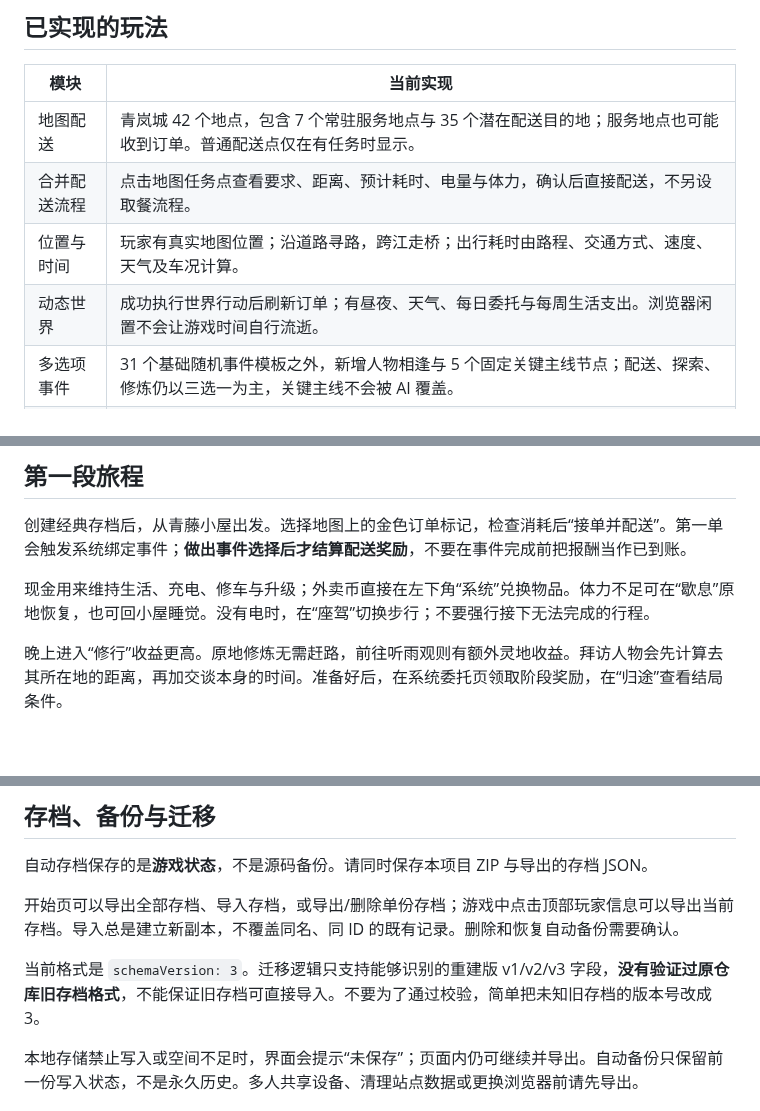
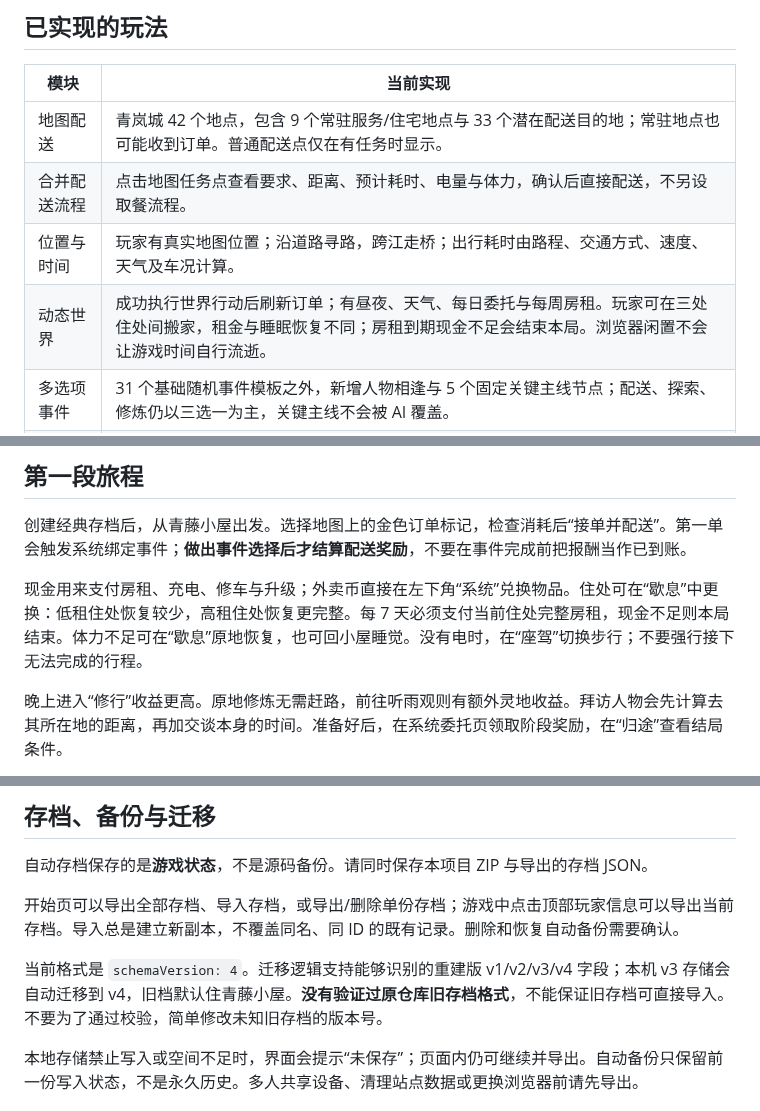
Before and after one commit to meviu523/daoist, a Markdown page: README.md, 3 parts joined by grey strips. Rendered like a GitHub page; blank space fills up the shorter version.

Commit message:
docs: document residences and hard rent failure

```diff
--- a/README.md
+++ b/README.md
@@ -38,10 +38,10 @@ Windows 也可双击根目录的 `开始游戏.bat`。本项目没有 npm 运行
 
 | 模块 | 当前实现 |
 | --- | --- |
-| 地图配送 | 青岚城 42 个地点，包含 7 个常驻服务地点与 35 个潜在配送目的地；服务地点也可能收到订单。普通配送点仅在有任务时显示。 |
+| 地图配送 | 青岚城 42 个地点，包含 9 个常驻服务/住宅地点与 33 个潜在配送目的地；常驻地点也可能收到订单。普通配送点仅在有任务时显示。 |
 | 合并配送流程 | 点击地图任务点查看要求、距离、预计耗时、电量与体力，确认后直接配送，不另设取餐流程。 |
 | 位置与时间 | 玩家有真实地图位置；沿道路寻路，跨江走桥；出行耗时由路程、交通方式、速度、天气及车况计算。 |
-| 动态世界 | 成功执行世界行动后刷新订单；有昼夜、天气、每日委托与每周生活支出。浏览器闲置不会让游戏时间自行流逝。 |
+| 动态世界 | 成功执行世界行动后刷新订单；有昼夜、天气、每日委托与每周房租。玩家可在三处住处间搬家，租金与睡眠恢复不同；房租到期现金不足会结束本局。浏览器闲置不会让游戏时间自行流逝。 |
 | 多选项事件 | 31 个基础随机事件模板之外，新增人物相逢与 5 个固定关键主线节点；配送、探索、修炼仍以三选一为主，关键主线不会被 AI 覆盖。 |
 | 系统兑换 | 万家灯火系统；配送获得外卖币，基础补给开局可用，破境资源/心法从炼气开放，高阶法器从筑基开放；兑换、签到、领奖均不耗游戏时间。 |
 | 修仙 | 六个境界，吐纳、静修、淬体、突破、炼丹、心法和法器；成长线从凡人奔忙推进到城市暗面、护城阵、系统真相与最终选择，修炼进度与主线阈值互相咬合。 |
@@ -58,7 +58,7 @@ Windows 也可双击根目录的 `开始游戏.bat`。本项目没有 npm 运行
 
 创建经典存档后，从青藤小屋出发。选择地图上的金色订单标记，检查消耗后“接单并配送”。第一单会触发系统绑定事件；**做出事件选择后才结算配送奖励**，不要在事件完成前把报酬当作已到账。
 
-现金用来维持生活、充电、修车与升级；外卖币直接在左下角“系统”兑换物品。体力不足可在“歇息”原地恢复，也可回小屋睡觉。没有电时，在“座驾”切换步行；不要强行接下无法完成的行程。
+现金用来支付房租、充电、修车与升级；外卖币直接在左下角“系统”兑换物品。住处可在“歇息”中更换：低租住处恢复较少，高租住处恢复更完整。每 7 天必须支付当前住处完整房租，现金不足则本局结束。体力不足可在“歇息”原地恢复，也可回小屋睡觉。没有电时，在“座驾”切换步行；不要强行接下无法完成的行程。
 
 晚上进入“修行”收益更高。原地修炼无需赶路，前往听雨观则有额外灵地收益。拜访人物会先计算去其所在地的距离，再加交谈本身的时间。准备好后，在系统委托页领取阶段奖励，在“归途”查看结局条件。
 
@@ -72,7 +72,7 @@ Windows 也可双击根目录的 `开始游戏.bat`。本项目没有 npm 运行
 
 开始页可以导出全部存档、导入存档，或导出/删除单份存档；游戏中点击顶部玩家信息可以导出当前存档。导入总是建立新副本，不覆盖同名、同 ID 的既有记录。删除和恢复自动备份需要确认。
 
-当前格式是 `schemaVersion: 3`。迁移逻辑只支持能够识别的重建版 v1/v2/v3 字段，**没有验证过原仓库旧存档格式**，不能保证旧存档可直接导入。不要为了通过校验，简单把未知旧存档的版本号改成 3。
+当前格式是 `schemaVersion: 4`。迁移逻辑支持能够识别的重建版 v1/v2/v3/v4 字段；本机 v3 存储会自动迁移到 v4，旧档默认住青藤小屋。**没有验证过原仓库旧存档格式**，不能保证旧存档可直接导入。不要为了通过校验，简单修改未知旧存档的版本号。
 
 本地存储禁止写入或空间不足时，界面会提示“未保存”；页面内仍可继续并导出。自动备份只保留前一份写入状态，不是永久历史。多人共享设备、清理站点数据或更换浏览器前请先导出。
 
```
